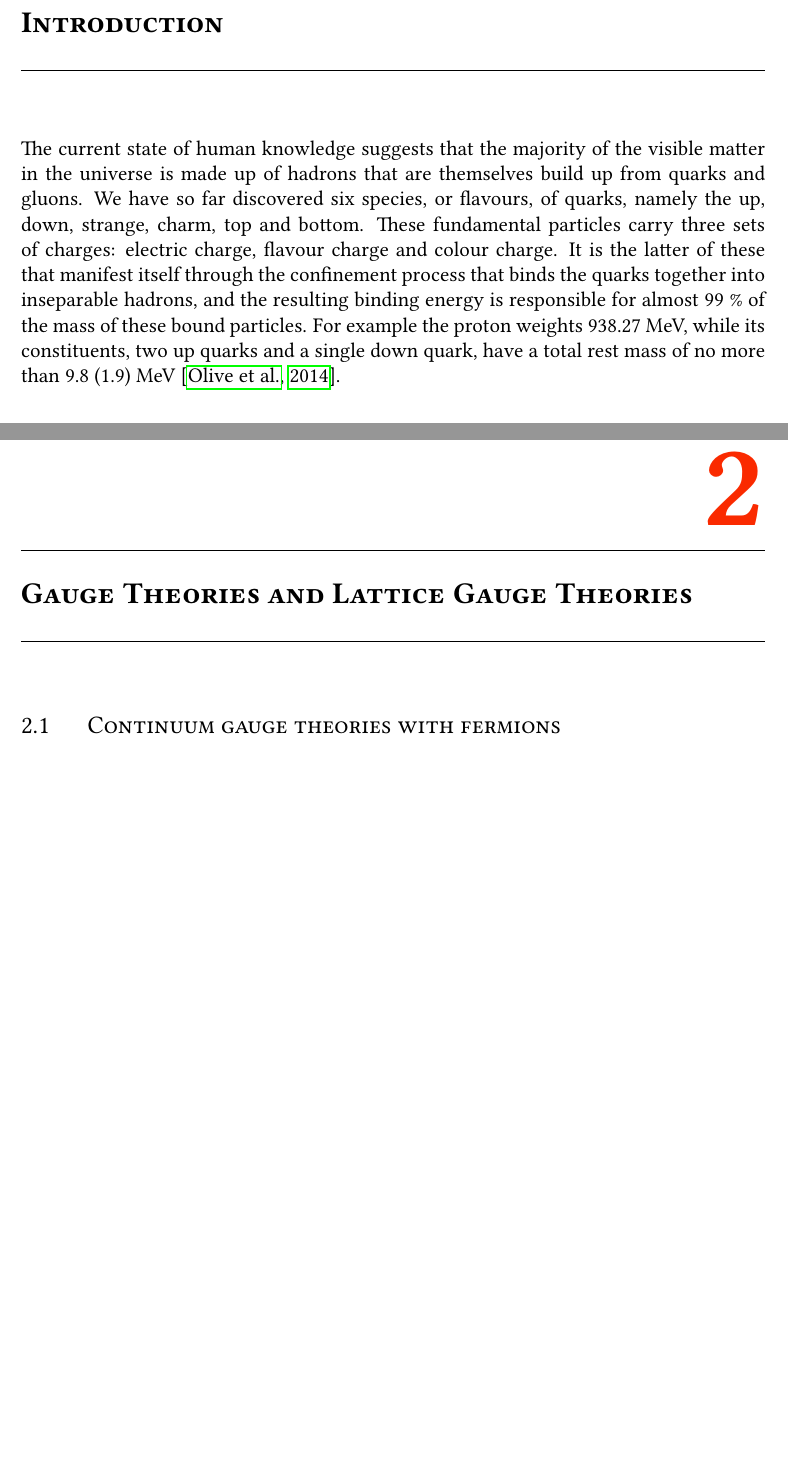
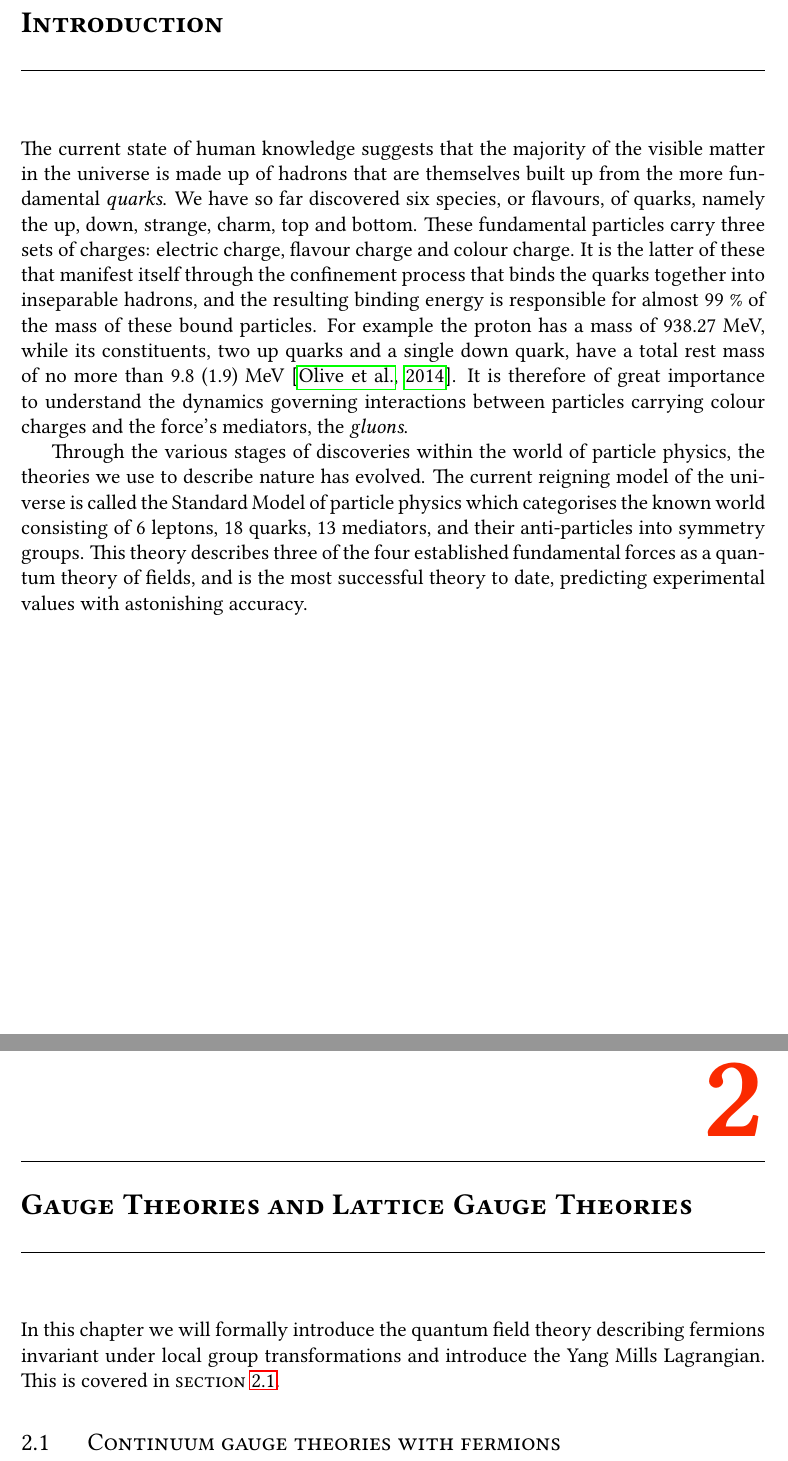
Before and after one commit to Irubataru/phd-thesis, a LaTeX thesis (thesis.tex, which reads chapters/chapter_1.tex, chapters/chapter_2.tex, definitions/packages.tex): two parts of pages 9 and 11 of 31 before the commit and two parts of pages 11 and 13 of 33 after it, joined at a grey line, cut so that both start at the same text, the shorter picture padded with empty space. Compiled offline with pdfLaTeX.

Commit message:
Finished writing 29/11
 * Introduction
 * Chap2 Intro

```diff
--- a/chapters/chapter_1.tex
+++ b/chapters/chapter_1.tex
@@ -1,13 +1,24 @@
 \chapter{Introduction}
 
 The current state of human knowledge suggests that the majority of the visible
-matter in the universe is made up of hadrons that are themselves build up from
-quarks and gluons. We have so far discovered six species, or flavours, of quarks,
-namely the up, down, strange, charm, top and bottom. These fundamental particles
-carry three sets of charges: electric charge, flavour charge and colour charge.
-It is the latter of these that manifest itself through the confinement process
-that binds the quarks together into inseparable hadrons, and the resulting
-binding energy is responsible for almost 99 \% of the mass of these bound
-particles. For example the proton weights 938.27 MeV, while its constituents,
-two up quarks and a single down quark, have a total rest mass of no more than
-9.8 (1.9) MeV \citep{Agashe:2014kda}.
+matter in the universe is made up of hadrons that are themselves built up from
+the more fundamental \emph{quarks}. We have so far discovered six species, or
+flavours, of quarks, namely the up, down, strange, charm, top and bottom. These
+fundamental particles carry three sets of charges: electric charge, flavour
+charge and colour charge.  It is the latter of these that manifest itself
+through the confinement process that binds the quarks together into inseparable
+hadrons, and the resulting binding energy is responsible for almost 99 \% of the
+mass of these bound particles. For example the proton has a mass of 938.27 MeV,
+while its constituents, two up quarks and a single down quark, have a total rest
+mass of no more than 9.8 (1.9) MeV \citep{Agashe:2014kda}. It is therefore of
+great importance to understand the dynamics governing interactions between
+particles carrying colour charges and the force's mediators, the \emph{gluons}.
+
+Through the various stages of discoveries within the world of particle physics,
+the theories we use to describe nature has evolved. The current reigning model
+of the universe is called the Standard Model of particle physics which
+categorises the known world consisting of 6 leptons, 18 quarks, 13 mediators,
+and their anti-particles into symmetry groups. This theory describes three of
+the four established fundamental forces as a quantum theory of fields, and is
+the most successful theory to date, predicting experimental values with
+astonishing accuracy.
--- a/chapters/chapter_2.tex
+++ b/chapters/chapter_2.tex
@@ -1,3 +1,7 @@
 \chapter{Gauge Theories and Lattice Gauge Theories}
 
-\section{Continuum gauge theories with fermions}
+In this chapter we will formally introduce the quantum field theory describing
+fermions invariant under local group transformations and introduce the Yang
+Mills Lagrangian. This is covered in \textsc{section} \ref{sec:continuum_gauge}.
+
+\section{Continuum gauge theories with fermions} \label{sec:continuum_gauge}
--- a/definitions/packages.tex
+++ b/definitions/packages.tex
@@ -1,10 +1,11 @@
 \usepackage[a4paper,width=150mm,top=25mm,bottom=25mm]{geometry}
 \usepackage[english]{babel}
+\usepackage{amsmath}
 \usepackage{libertine}
+\usepackage{eulervm}
 \usepackage[square]{natbib}
 \usepackage[titles]{tocloft}
 \usepackage{titlesec}
-\usepackage{amsmath,amssymb}
 \usepackage{graphicx,tikz,anyfontsize}
 \usepackage{hyperref}
 
```
Also changed, not shown: chapters/german_summary.tex (added, +1 -0 lines), thesis.tex (+5 -2 lines), thesis.pdf, chapters/chapter_2.tex (10 more changed lines).
